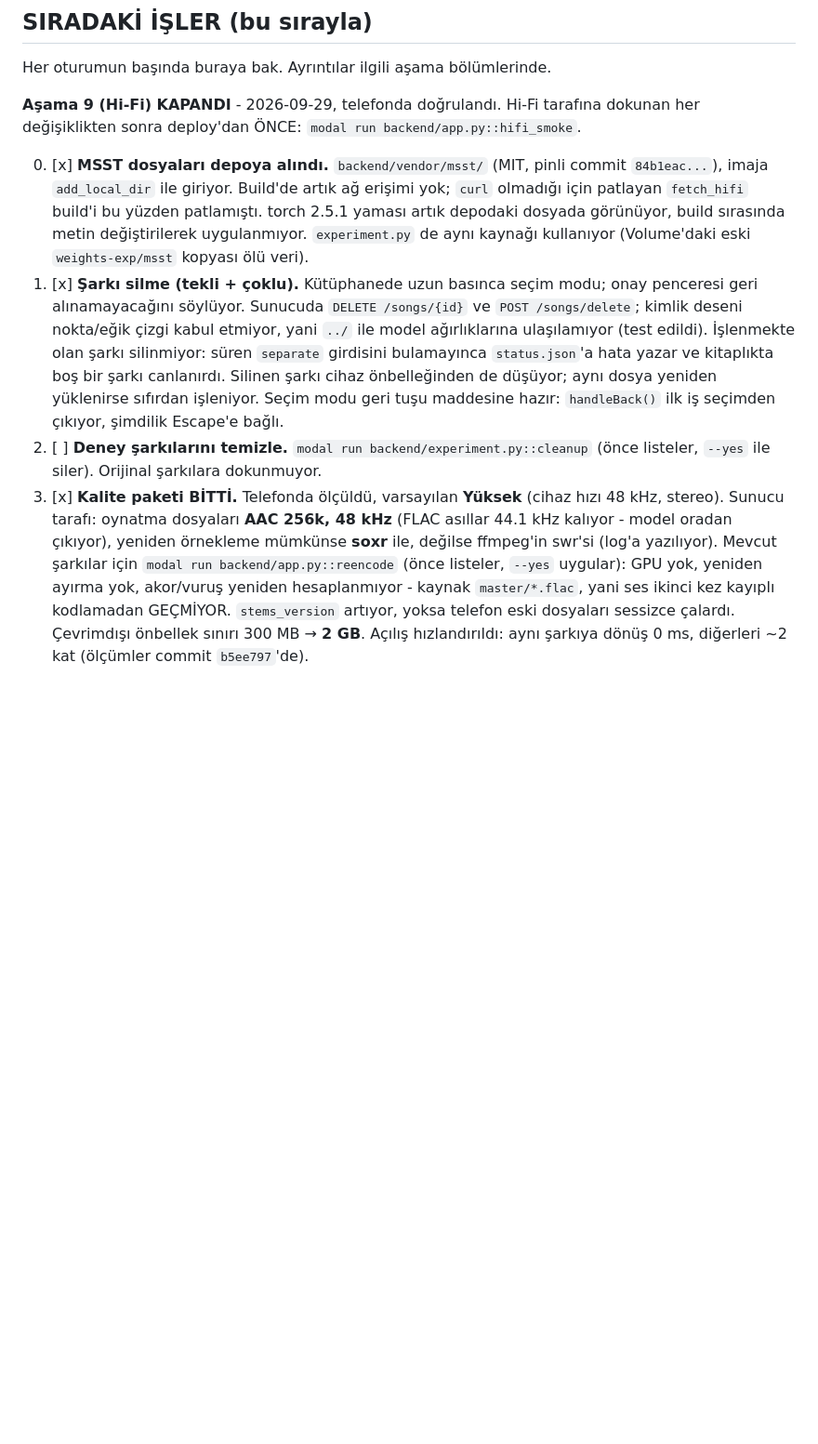
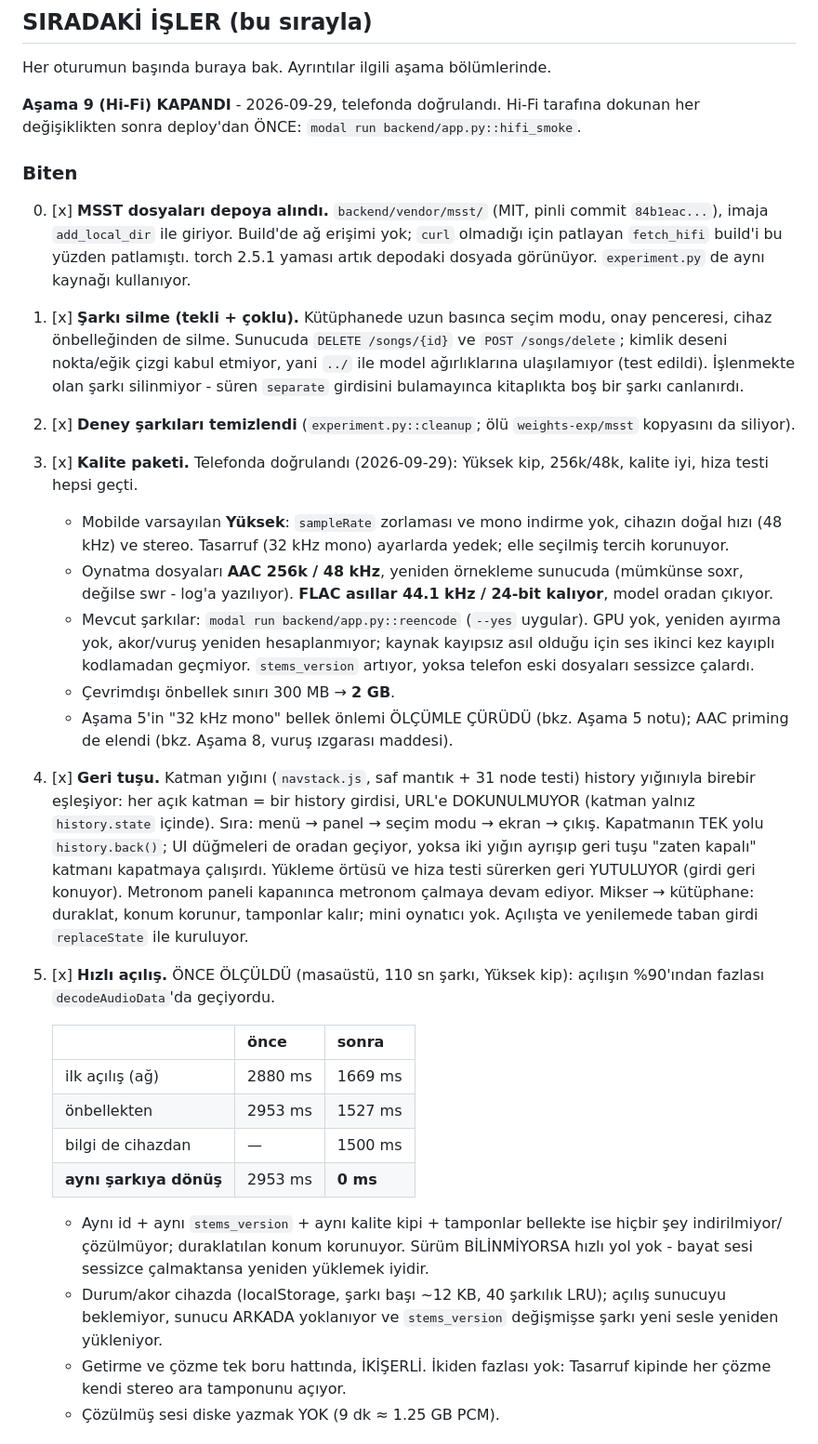
Before and after one commit to ozdemirmehmet10800-glitch/stem-mikser, a Markdown page: PLAN.md, the part around one of its changes. Shown at 93% size. Drawn GitHub-style; blank space fills up the shorter version.

```diff
--- a/PLAN.md
+++ b/PLAN.md
@@ -19,33 +19,66 @@ Bu metni proje köküne PLAN.md olarak kaydet. Her yeni oturumda önce PLAN.md'y
 Her oturumun başında buraya bak. Ayrıntılar ilgili aşama bölümlerinde.
 
 **Aşama 9 (Hi-Fi) KAPANDI** - 2026-09-29, telefonda doğrulandı. Hi-Fi tarafına
-dokunan her değişiklikten sonra deploy'dan ÖNCE: `modal run backend/app.py::hifi_smoke`.
+dokunan her değişiklikten sonra deploy'dan ÖNCE:
+`modal run backend/app.py::hifi_smoke`.
 
+### Biten
 0. [x] **MSST dosyaları depoya alındı.** `backend/vendor/msst/` (MIT, pinli
-   commit `84b1eac...`), imaja `add_local_dir` ile giriyor. Build'de artık ağ
-   erişimi yok; `curl` olmadığı için patlayan `fetch_hifi` build'i bu yüzden
-   patlamıştı. torch 2.5.1 yaması artık depodaki dosyada görünüyor, build
-   sırasında metin değiştirilerek uygulanmıyor. `experiment.py` de aynı
-   kaynağı kullanıyor (Volume'daki eski `weights-exp/msst` kopyası ölü veri).
-1. [x] **Şarkı silme (tekli + çoklu).** Kütüphanede uzun basınca seçim modu;
-   onay penceresi geri alınamayacağını söylüyor. Sunucuda `DELETE /songs/{id}`
+   commit `84b1eac...`), imaja `add_local_dir` ile giriyor. Build'de ağ erişimi
+   yok; `curl` olmadığı için patlayan `fetch_hifi` build'i bu yüzden
+   patlamıştı. torch 2.5.1 yaması artık depodaki dosyada görünüyor.
+   `experiment.py` de aynı kaynağı kullanıyor.
+1. [x] **Şarkı silme (tekli + çoklu).** Kütüphanede uzun basınca seçim modu,
+   onay penceresi, cihaz önbelleğinden de silme. Sunucuda `DELETE /songs/{id}`
    ve `POST /songs/delete`; kimlik deseni nokta/eğik çizgi kabul etmiyor, yani
    `../` ile model ağırlıklarına ulaşılamıyor (test edildi). İşlenmekte olan
-   şarkı silinmiyor: süren `separate` girdisini bulamayınca `status.json`'a
-   hata yazar ve kitaplıkta boş bir şarkı canlanırdı. Silinen şarkı cihaz
-   önbelleğinden de düşüyor; aynı dosya yeniden yüklenirse sıfırdan işleniyor.
-   Seçim modu geri tuşu maddesine hazır: `handleBack()` ilk iş seçimden
-   çıkıyor, şimdilik Escape'e bağlı.
-2. [ ] **Deney şarkılarını temizle.** `modal run backend/experiment.py::cleanup`
-   (önce listeler, `--yes` ile siler). Orijinal şarkılara dokunmuyor.
-3. [x] **Kalite paketi BİTTİ.** Telefonda ölçüldü, varsayılan **Yüksek**
-   (cihaz hızı 48 kHz, stereo). Sunucu tarafı: oynatma dosyaları **AAC 256k,
-   48 kHz** (FLAC asıllar 44.1 kHz kalıyor - model oradan çıkıyor), yeniden
-   örnekleme mümkünse **soxr** ile, değilse ffmpeg'in swr'si (log'a yazılıyor).
-   Mevcut şarkılar için `modal run backend/app.py::reencode` (önce listeler,
-   `--yes` uygular): GPU yok, yeniden ayırma yok, akor/vuruş yeniden
-   hesaplanmıyor - kaynak `master/*.flac`, yani ses ikinci kez kayıplı
-   kodlamadan GEÇMİYOR. `stems_version` artıyor, yoksa telefon eski dosyaları
-   sessizce çalardı. Çevrimdışı önbellek sınırı 300 MB → **2 GB**.
-   Açılış hızlandırıldı: aynı şarkıya dönüş 0 ms, diğerleri ~2 kat
-   (ölçümler commit `b5ee797`'de).
+   şarkı silinmiyor - süren `separate` girdisini bulamayınca kitaplıkta boş
+   bir şarkı canlanırdı.
+2. [x] **Deney şarkıları temizlendi** (`experiment.py::cleanup`; ölü
+   `weights-exp/msst` kopyasını da siliyor).
+3. [x] **Kalite paketi.** Telefonda doğrulandı (2026-09-29): Yüksek kip,
+   256k/48k, kalite iyi, hiza testi hepsi geçti.
+   - Mobilde varsayılan **Yüksek**: `sampleRate` zorlaması ve mono indirme yok,
+     cihazın doğal hızı (48 kHz) ve stereo. Tasarruf (32 kHz mono) ayarlarda
+     yedek; elle seçilmiş tercih korunuyor.
+   - Oynatma dosyaları **AAC 256k / 48 kHz**, yeniden örnekleme sunucuda
+     (mümkünse soxr, değilse swr - log'a yazılıyor). **FLAC asıllar 44.1 kHz /
+     24-bit kalıyor**, model oradan çıkıyor.
+   - Mevcut şarkılar: `modal run backend/app.py::reencode` (`--yes` uygular).
+     GPU yok, yeniden ayırma yok, akor/vuruş yeniden hesaplanmıyor; kaynak
+     kayıpsız asıl olduğu için ses ikinci kez kayıplı kodlamadan geçmiyor.
+     `stems_version` artıyor, yoksa telefon eski dosyaları sessizce çalardı.
+   - Çevrimdışı önbellek sınırı 300 MB → **2 GB**.
+   - Aşama 5'in "32 kHz mono" bellek önlemi ÖLÇÜMLE ÇÜRÜDÜ (bkz. Aşama 5
+     notu); AAC priming de elendi (bkz. Aşama 8, vuruş ızgarası maddesi).
+4. [x] **Geri tuşu.** Katman yığını (`navstack.js`, saf mantık + 31 node
+   testi) history yığınıyla birebir eşleşiyor: her açık katman = bir history
+   girdisi, URL'e DOKUNULMUYOR (katman yalnız `history.state` içinde).
+   Sıra: menü → panel → seçim modu → ekran → çıkış. Kapatmanın TEK yolu
+   `history.back()`; UI düğmeleri de oradan geçiyor, yoksa iki yığın ayrışıp
+   geri tuşu "zaten kapalı" katmanı kapatmaya çalışırdı.
+   Yükleme örtüsü ve hiza testi sürerken geri YUTULUYOR (girdi geri konuyor).
+   Metronom paneli kapanınca metronom çalmaya devam ediyor. Mikser →
+   kütüphane: duraklat, konum korunur, tamponlar kalır; mini oynatıcı yok.
+   Açılışta ve yenilemede taban girdi `replaceState` ile kuruluyor.
+5. [x] **Hızlı açılış.** ÖNCE ÖLÇÜLDÜ (masaüstü, 110 sn şarkı, Yüksek kip):
+   açılışın %90'ından fazlası `decodeAudioData`'da geçiyordu.
+
+   | | önce | sonra |
+   |---|---|---|
+   | ilk açılış (ağ) | 2880 ms | 1669 ms |
+   | önbellekten | 2953 ms | 1527 ms |
+   | bilgi de cihazdan | — | 1500 ms |
+   | **aynı şarkıya dönüş** | 2953 ms | **0 ms** |
+
+   - Aynı id + aynı `stems_version` + aynı kalite kipi + tamponlar bellekte
+     ise hiçbir şey indirilmiyor/çözülmüyor; duraklatılan konum korunuyor.
+     Sürüm BİLİNMİYORSA hızlı yol yok - bayat sesi sessizce çalmaktansa
+     yeniden yüklemek iyidir.
+   - Durum/akor cihazda (localStorage, şarkı başı ~12 KB, 40 şarkılık LRU);
+     açılış sunucuyu beklemiyor, sunucu ARKADA yoklanıyor ve `stems_version`
+     değişmişse şarkı yeni sesle yeniden yükleniyor.
+   - Getirme ve çözme tek boru hattında, İKİŞERLİ. İkiden fazlası yok:
+     Tasarruf kipinde her çözme kendi stereo ara tamponunu açıyor.
+   - Çözülmüş sesi diske yazmak YOK (9 dk ≈ 1.25 GB PCM).
+
```
Also changed, not shown: other parts of PLAN.md (+32 -34 lines).
